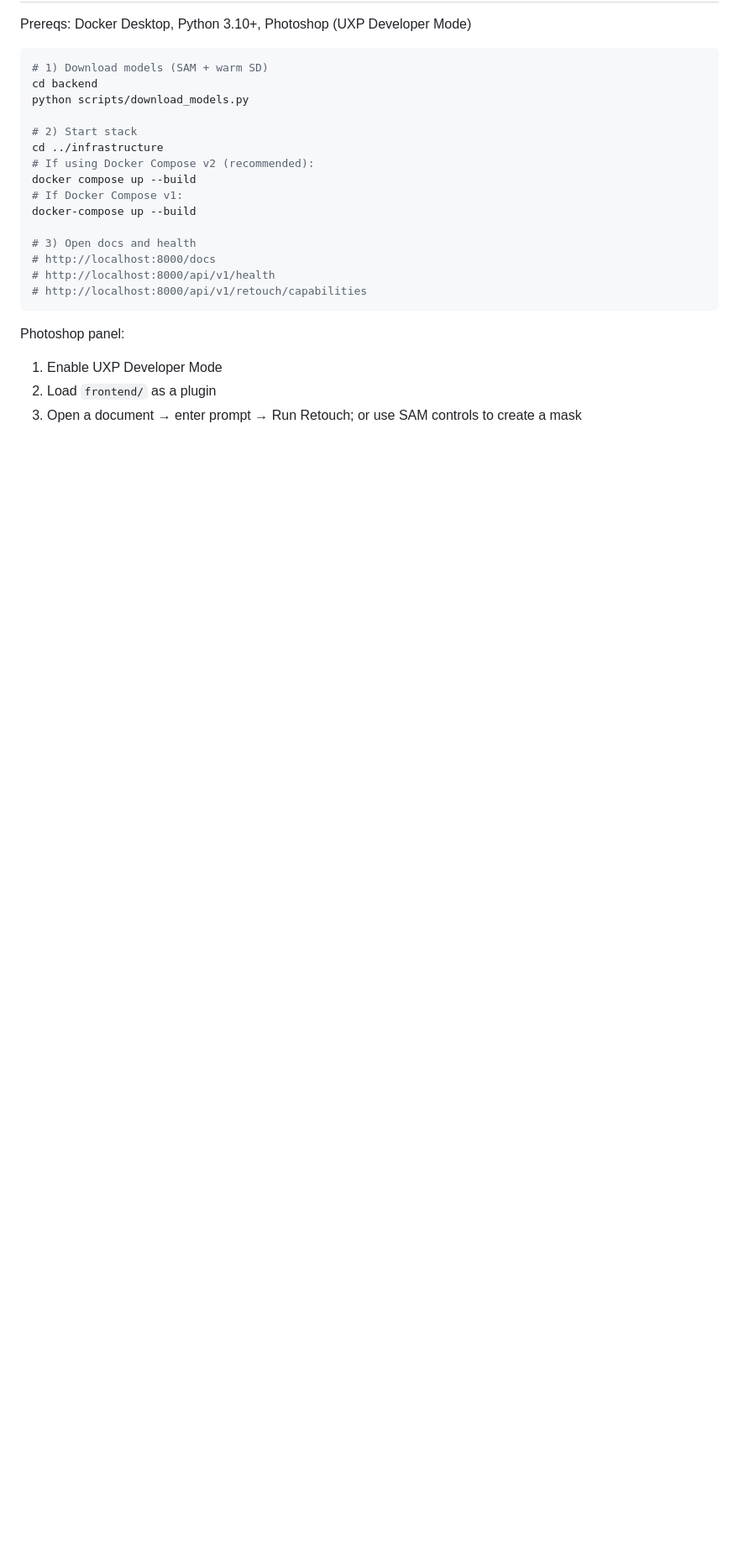
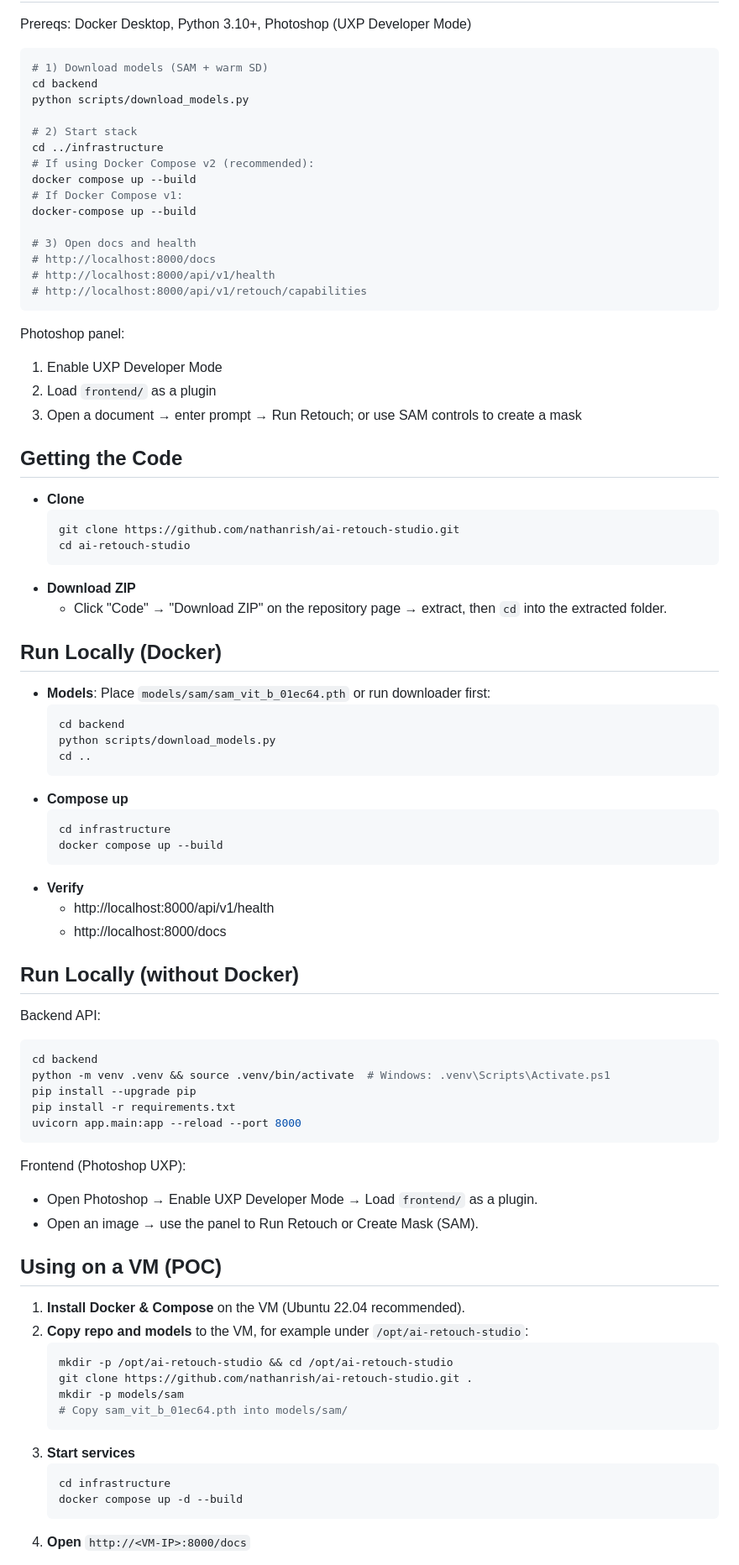
Before and after one commit to nathanrish/ai-retouch-studio, a Markdown page: README.md, the part around the change printed below. Shown: that part at 84% size. Drawn GitHub-style; blank space fills up the shorter version.

Commit message:
docs: expand README with local/VM usage, Photoshop integration, API testing, troubleshooting

````diff
--- a/README.md
+++ b/README.md
@@ -47,3 +47,63 @@ Photoshop panel:
 1) Enable UXP Developer Mode
 2) Load `frontend/` as a plugin
 3) Open a document → enter prompt → Run Retouch; or use SAM controls to create a mask
+
+## Getting the Code
+
+- **Clone**
+  ```bash
+  git clone https://github.com/nathanrish/ai-retouch-studio.git
+  cd ai-retouch-studio
+  ```
+- **Download ZIP**
+  - Click "Code" → "Download ZIP" on the repository page → extract, then `cd` into the extracted folder.
+
+## Run Locally (Docker)
+
+- **Models**: Place `models/sam/sam_vit_b_01ec64.pth` or run downloader first:
+  ```bash
+  cd backend
+  python scripts/download_models.py
+  cd ..
+  ```
+- **Compose up**
+  ```bash
+  cd infrastructure
+  docker compose up --build
+  ```
+- **Verify**
+  - http://localhost:8000/api/v1/health
+  - http://localhost:8000/docs
+
+## Run Locally (without Docker)
+
+Backend API:
+```bash
+cd backend
+python -m venv .venv && source .venv/bin/activate  # Windows: .venv\Scripts\Activate.ps1
+pip install --upgrade pip
+pip install -r requirements.txt
+uvicorn app.main:app --reload --port 8000
+```
+
+Frontend (Photoshop UXP):
+- Open Photoshop → Enable UXP Developer Mode → Load `frontend/` as a plugin.
+- Open an image → use the panel to Run Retouch or Create Mask (SAM).
+
+## Using on a VM (POC)
+
+1) **Install Docker & Compose** on the VM (Ubuntu 22.04 recommended).
+2) **Copy repo and models** to the VM, for example under `/opt/ai-retouch-studio`:
+   ```bash
+   mkdir -p /opt/ai-retouch-studio && cd /opt/ai-retouch-studio
+   git clone https://github.com/nathanrish/ai-retouch-studio.git .
+   mkdir -p models/sam
+   # Copy sam_vit_b_01ec64.pth into models/sam/
+   ```
+3) **Start services**
+   ```bash
+   cd infrastructure
+   docker compose up -d --build
+   ```
+4) **Open** `http://<VM-IP>:8000/docs`
+
````
Also changed, not shown: other parts of README.md (+36 -0 lines).
